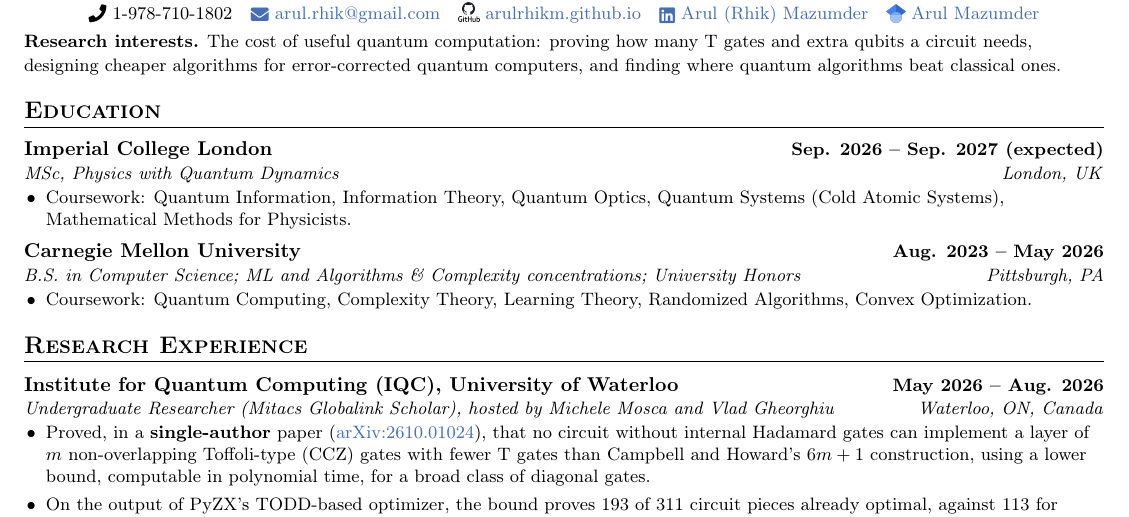
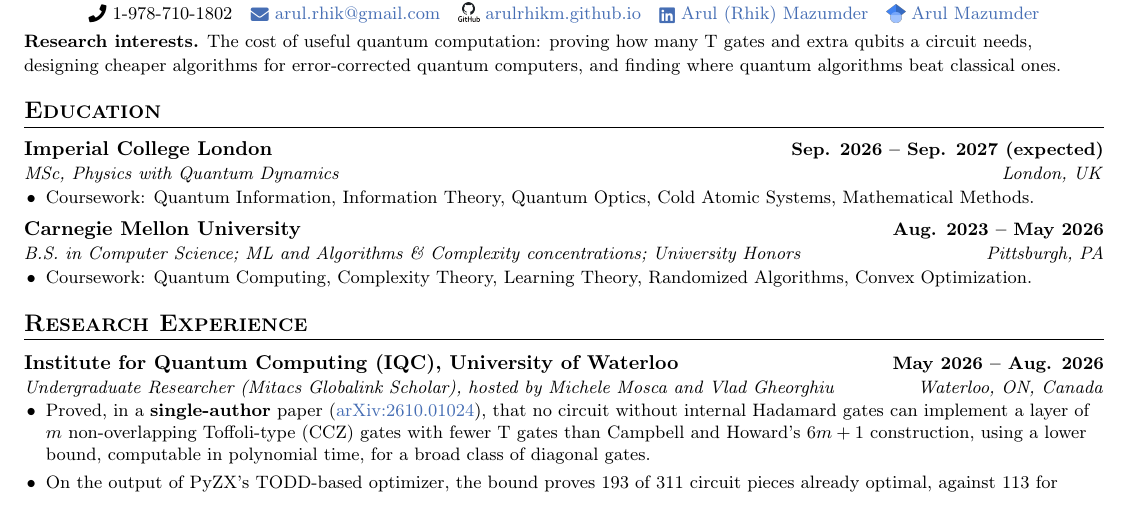
Before and after one commit to arulrhikm/arulrhikm.github.io, a LaTeX CV (arul_rhik_mazumder_cv.tex): part of page 1 of 2, cut so that both start at the same text. Compiled offline with pdfLaTeX.

Commit message:
CV: Imperial coursework on one line
Co-Authored-By: Claude Opus 5.5 <noreply@anthropic.com>

```diff
--- a/arul_rhik_mazumder_cv.tex
+++ b/arul_rhik_mazumder_cv.tex
@@ -62,8 +62,8 @@
 \section{Education}
 \entry{Imperial College London}{Sep. 2026 -- Sep. 2027 (expected)}{MSc, Physics with Quantum Dynamics}{London, UK}
 \begin{itemize}\small
-  \item Coursework: Quantum Information, Information Theory, Quantum Optics, Quantum Systems (Cold Atomic Systems),
-  Mathematical Methods for Physicists.
+  \item Coursework: Quantum Information, Information Theory, Quantum Optics, Cold Atomic Systems, Mathematical
+  Methods.
 \end{itemize}
 \entry{Carnegie Mellon University}{Aug. 2023 -- May 2026}{B.S. in Computer Science; ML and Algorithms \& Complexity concentrations; University Honors}{Pittsburgh, PA}
 \begin{itemize}\small
```
